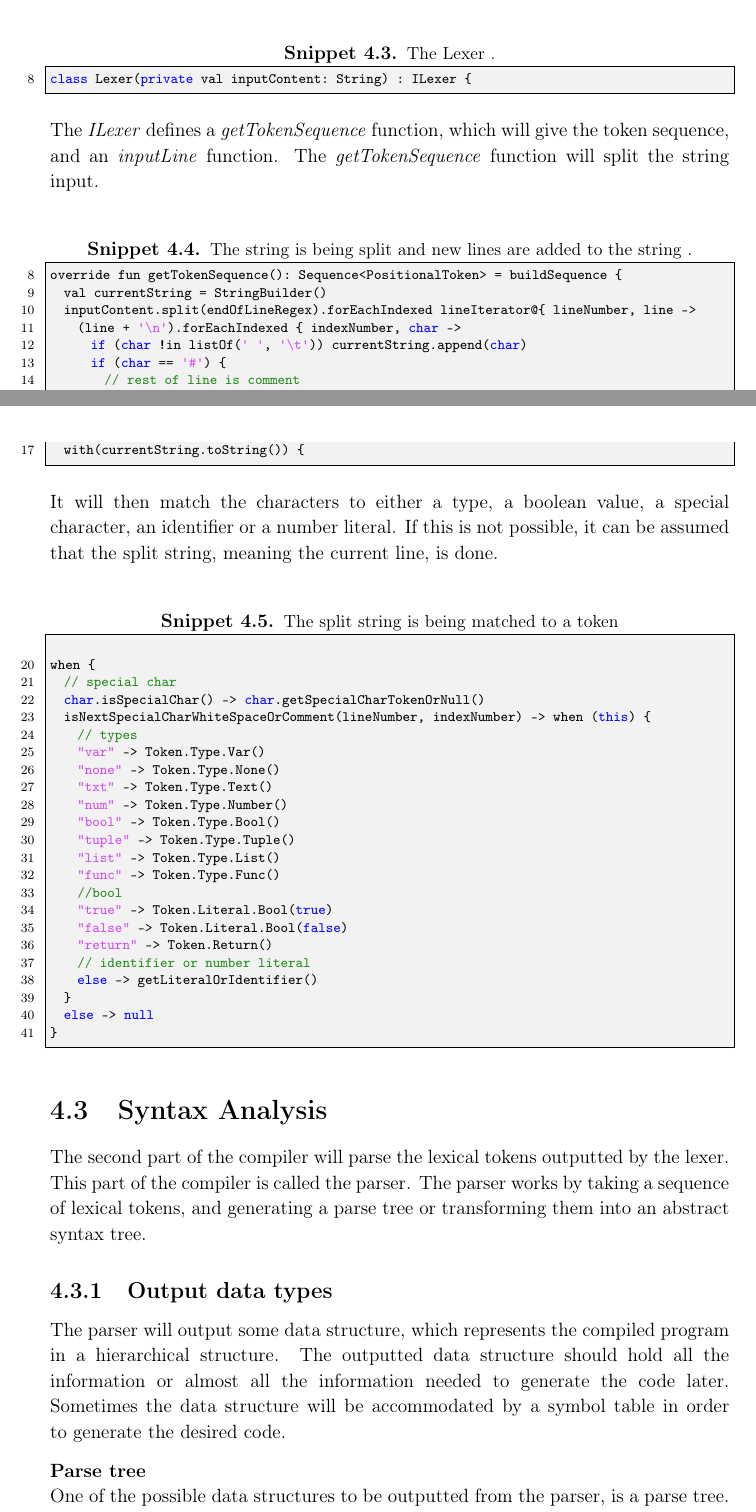
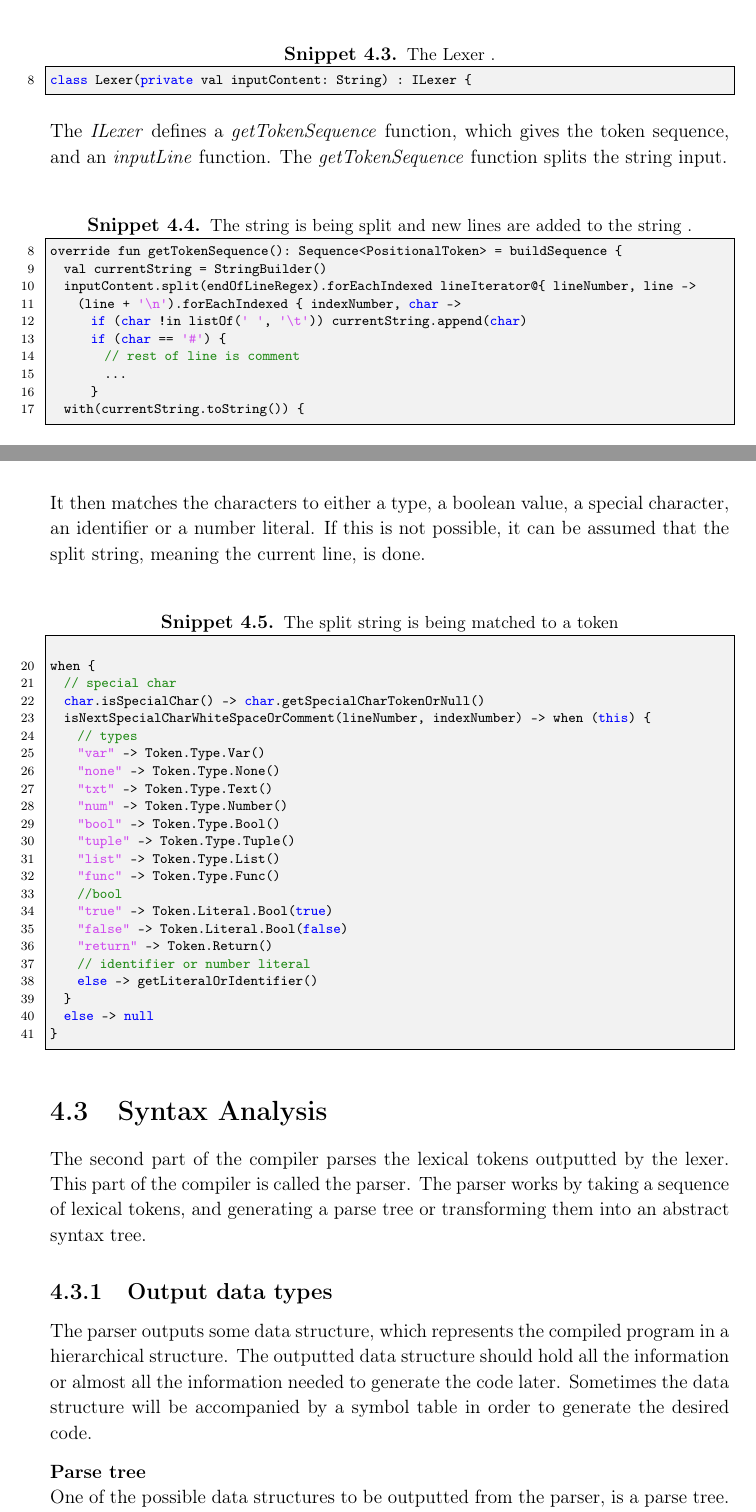
Before and after one commit to HotCL/P4-HCL, a LaTeX thesis (report/main.tex, which reads report/4.Solution/LexerImplementation.tex, report/4.Solution/Parser.tex): two parts of pages 38 and 39 of 58, joined at a grey line, cut so that both start at the same text. Compiled offline with pdfLaTeX.

Commit message:
More fixes

```diff
--- a/report/4.Solution/LexerImplementation.tex
+++ b/report/4.Solution/LexerImplementation.tex
@@ -37,8 +37,8 @@ The \textit{Lexer} class implements the \textit{ILexer} interface.
 class Lexer(private val inputContent: String) : ILexer {
 \end{lstlisting}
 
-The \textit{ILexer} defines a \textit{getTokenSequence} function, which will give the token sequence, and an \textit{inputLine} function.
-The \textit{getTokenSequence} function will split the string input.
+The \textit{ILexer} defines a \textit{getTokenSequence} function, which gives the token sequence, and an \textit{inputLine} function.
+The \textit{getTokenSequence} function splits the string input.
 \begin{lstlisting}[language=java,label=lis:LexerStringSplit,caption=The string is being split and new lines are added to the string .,firstnumber=8]
 override fun getTokenSequence(): Sequence<PositionalToken> = buildSequence {
 	val currentString = StringBuilder()
@@ -51,7 +51,7 @@ override fun getTokenSequence(): Sequence<PositionalToken> = buildSequence {
 			}
 	with(currentString.toString()) {
 \end{lstlisting}
-It will then match the characters to either a type, a boolean value, a special character, an identifier or a number literal.
+It then matches the characters to either a type, a boolean value, a special character, an identifier or a number literal.
 If this is not possible, it can be assumed that the split string, meaning the current line, is done.
 \begin{lstlisting}[language=java,label=lis:LexerStringMatcher,caption=The split string is being matched to a token,firstnumber=19]
 
--- a/report/4.Solution/Parser.tex
+++ b/report/4.Solution/Parser.tex
@@ -1,12 +1,12 @@
 \section{Syntax Analysis}
-The second part of the compiler will parse the lexical tokens outputted by the lexer.
+The second part of the compiler parses the lexical tokens outputted by the lexer.
 This part of the compiler is called the parser.
 The parser works by taking a sequence of lexical tokens, and generating a parse tree or transforming them into an abstract syntax tree.
 
 \subsection{Output data types}
-The parser will output some data structure, which represents the compiled program in a hierarchical structure.
+The parser outputs some data structure, which represents the compiled program in a hierarchical structure.
 The outputted data structure should hold all the information or almost all the information needed to generate the code later.
-Sometimes the data structure will be accommodated by a symbol table in order to generate the desired code.
+Sometimes the data structure will be accompanied by a symbol table in order to generate the desired code.
 
 \textbf{Parse tree}\\
 One of the possible data structures to be outputted from the parser, is a parse tree.
```
Also changed, not shown: report/4.Solution/Lexer.tex (+1 -1 lines), report/4.Solution/ParserImplementation.tex (+1 -1 lines), report/4.Solution/LexerImplementation.tex (2 more changed lines).
